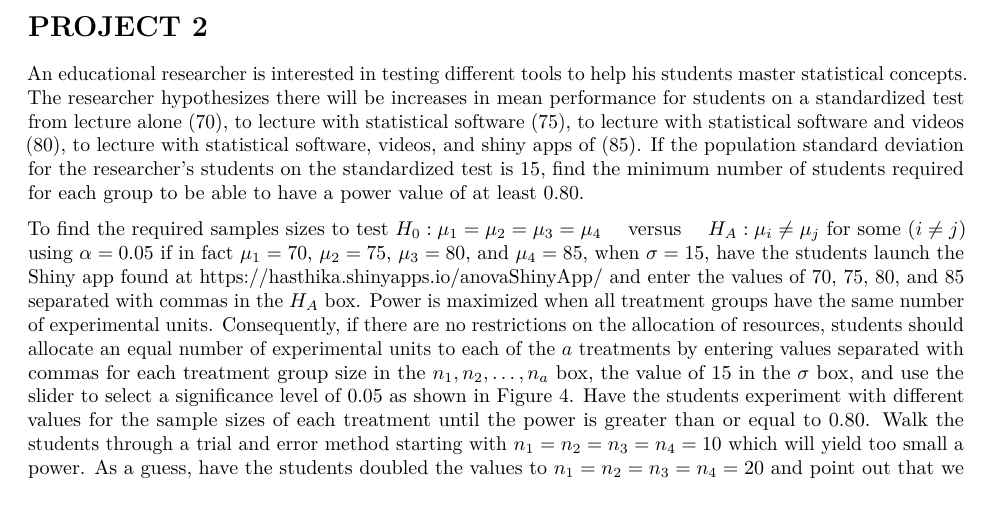
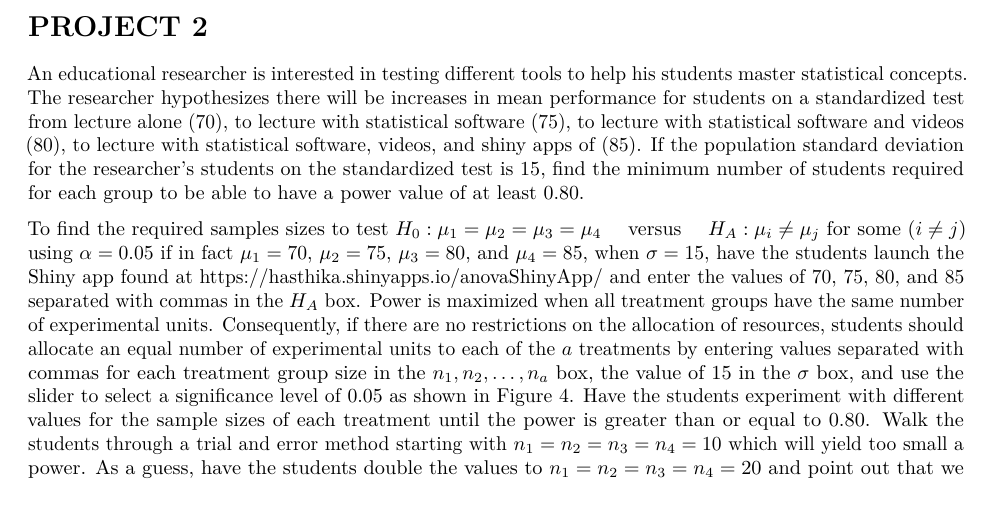
Before and after one commit to alanarnholt/PowerArticle, an R Markdown document (Alan/PowerArticleANOVA.Rmd): part of page 7 of 9, cut so that both start at the same text. The pictures show the output file Alan/PowerArticleANOVA.pdf that the author committed with the source.

Commit message:
small typo.

````diff
--- a/Alan/PowerArticleANOVA.Rmd
+++ b/Alan/PowerArticleANOVA.Rmd
@@ -265,7 +265,7 @@ knitr::include_graphics("./pics/fig-power3a.png", dpi = 400)
 An educational researcher is interested in testing different tools to help his students master statistical concepts.  The researcher hypothesizes there will be increases in mean performance for students on a standardized test from lecture alone (70), to lecture with statistical software (75), to lecture with statistical software and videos (80), to lecture with statistical software, videos, and shiny apps of (85).  If the population standard deviation for the researcher's students on the standardized test is 15, find the minimum number of students required for each group to be able to have a power value of at least 0.80.
 
 
-To find the required samples sizes to test $H_0: \mu_1 = \mu_2 = \mu_3 = \mu_4 \quad\text{ versus }\quad H_A: \mu_i \neq \mu_j$ for some ($i \neq j$) using $\alpha = 0.05$ if in fact $\mu_1 = 70$, $\mu_2 = 75$, $\mu_3 = 80$, and $\mu_4 = 85$, when $\sigma = 15$, have the students launch the Shiny app found at [https://hasthika.shinyapps.io/anovaShinyApp/](https://hasthika.shinyapps.io/anovaShinyApp/) and enter the values of 70, 75, 80, and 85 separated with commas in the $H_A$ box.  Power is maximized when all treatment groups have the same number of experimental units.  Consequently, if there are no restrictions on the allocation of resources, students should allocate an equal number of experimental units to each of the $a$ treatments by entering values separated with commas for each treatment group size in the $n_1, n_2,\ldots, n_a$ box, the value of 15 in the $\sigma$ box, and use the slider to select a significance level of 0.05 as shown in Figure \@ref(fig:power4). Have the students experiment with different values for the sample sizes of each treatment until the power is greater than or equal to 0.80.  Walk the students through a trial and error method starting with $n_1 = n_2 = n_3 = n_4 = 10$ which will yield too small a power.  As a guess, have the students doubled the values to $n_1 = n_2 = n_3 = n_4 = 20$ and point out that we are just a little short of our desired power value.  Next, have the students use $n_1 = n_2 = n_3 = n_4 = 25$ and observe that the returned power is over the target value of 0.80.  Have the students continue experimenting lowering the values until they arrive at $n_1 = n_2 = n_3 = n_4 = 21$ which returns a power of 0.8082.
+To find the required samples sizes to test $H_0: \mu_1 = \mu_2 = \mu_3 = \mu_4 \quad\text{ versus }\quad H_A: \mu_i \neq \mu_j$ for some ($i \neq j$) using $\alpha = 0.05$ if in fact $\mu_1 = 70$, $\mu_2 = 75$, $\mu_3 = 80$, and $\mu_4 = 85$, when $\sigma = 15$, have the students launch the Shiny app found at [https://hasthika.shinyapps.io/anovaShinyApp/](https://hasthika.shinyapps.io/anovaShinyApp/) and enter the values of 70, 75, 80, and 85 separated with commas in the $H_A$ box.  Power is maximized when all treatment groups have the same number of experimental units.  Consequently, if there are no restrictions on the allocation of resources, students should allocate an equal number of experimental units to each of the $a$ treatments by entering values separated with commas for each treatment group size in the $n_1, n_2,\ldots, n_a$ box, the value of 15 in the $\sigma$ box, and use the slider to select a significance level of 0.05 as shown in Figure \@ref(fig:power4). Have the students experiment with different values for the sample sizes of each treatment until the power is greater than or equal to 0.80.  Walk the students through a trial and error method starting with $n_1 = n_2 = n_3 = n_4 = 10$ which will yield too small a power.  As a guess, have the students double the values to $n_1 = n_2 = n_3 = n_4 = 20$ and point out that we are just a little short of our desired power value.  Next, have the students use $n_1 = n_2 = n_3 = n_4 = 25$ and observe that the returned power is over the target value of 0.80.  Have the students continue experimenting lowering the values until they arrive at $n_1 = n_2 = n_3 = n_4 = 21$ which returns a power of 0.8082.
 
 ```{r, echo = FALSE}
 DF <- data.frame(n = c(10, 20, 25, 22, 21), Power = c(0.4396, 0.7856, 0.8797, 0.8287, 0.8082))
````
Also changed, not shown: Alan/PowerArticleANOVA.pdf, 1 other file.
